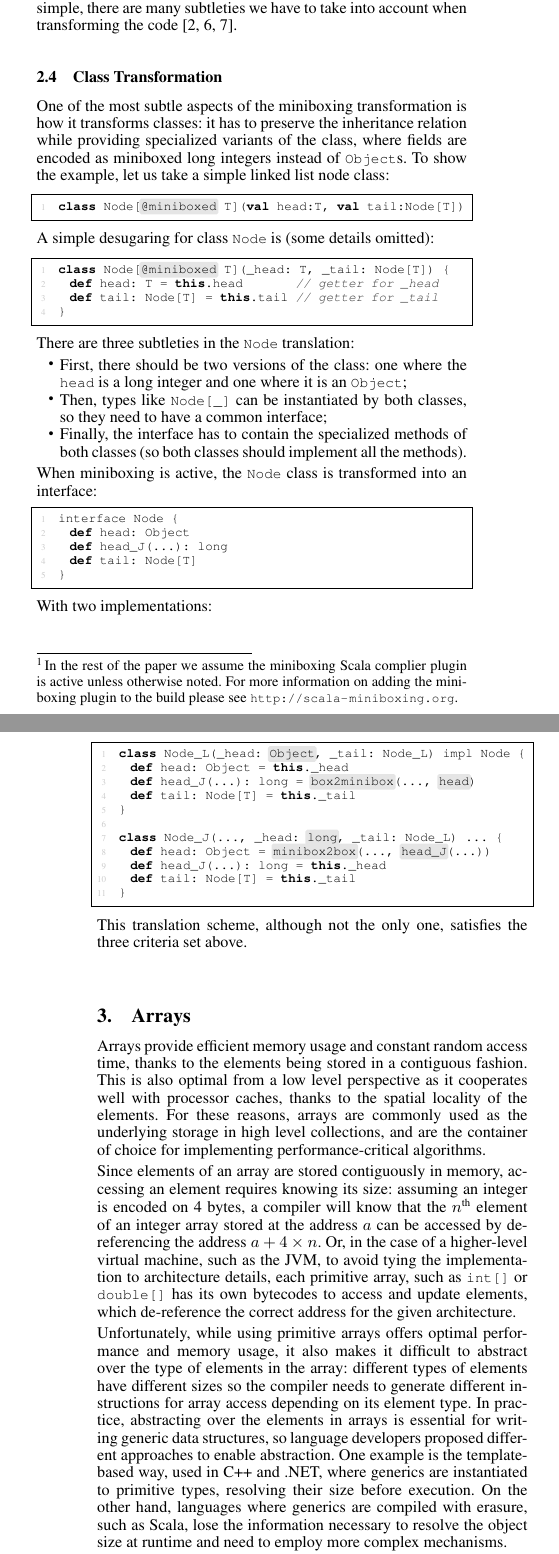
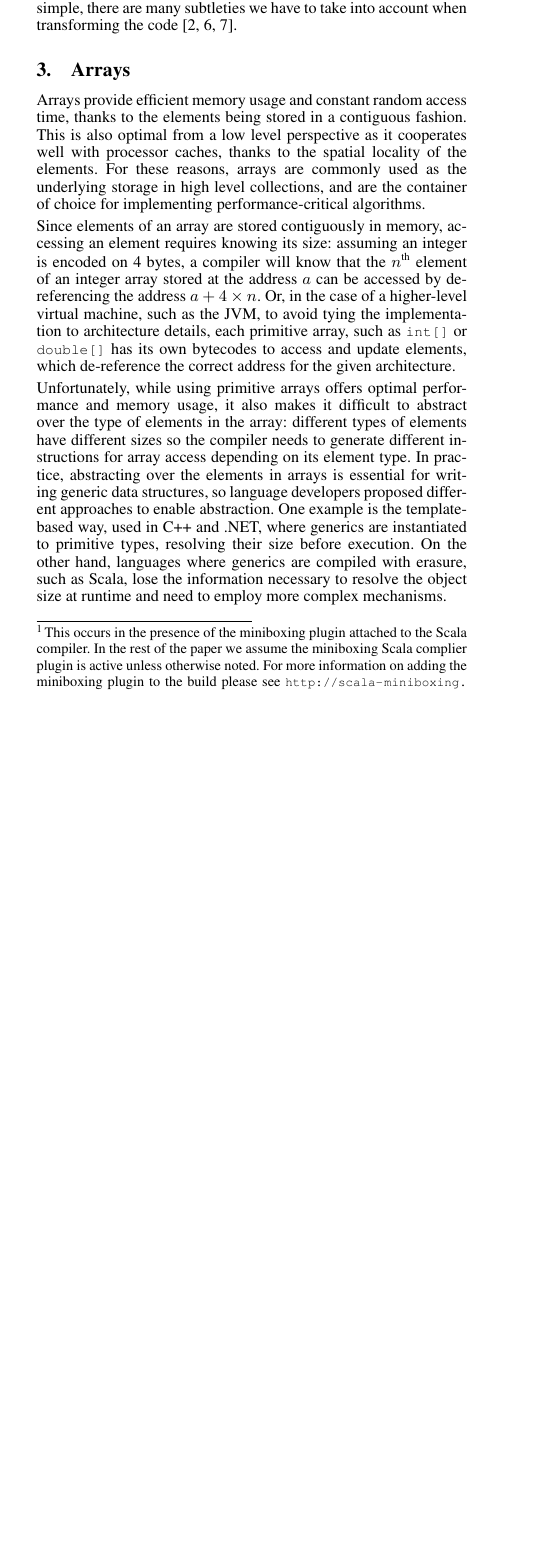
Before and after one commit to Roldak/SemesterProject2015, a LaTeX paper (src/main.tex, which reads src/miniboxing.tex): two parts of the columns of pages 2 and 3 of 9 before the commit and part of one column of page 2 of 9 after it, the two joined at a grey line, cut so that both start at the same text, the shorter picture padded with empty space. Compiled offline with pdfLaTeX; a missing font is replaced by an installed copy or a similar font.

Commit message:
some changes

```diff
--- a/src/miniboxing.tex
+++ b/src/miniboxing.tex
@@ -69,7 +69,7 @@ Taking a low level perspective, we can observe the fact that all primitive types
  val five = identity(5)
 \end{lstlisting-nobreak}
 
-Since the type parameter is annotated with |@miniboxed|, the compiler\footnote{In the rest of the paper we assume the miniboxing Scala complier plugin is active unless otherwise noted. For more information on adding the miniboxing plugin to the build please see \url{http://scala-miniboxing.org}.} translates the code to:
+Since the type parameter is annotated with |@miniboxed|, the compiler\footnote{This occurs in the presence of the miniboxing plugin attached to the Scala compiler. In the rest of the paper we assume the miniboxing Scala complier plugin is active unless otherwise noted. For more information on adding the miniboxing plugin to the build please see \url{http://scala-miniboxing.org}.} translates the code to:
 
 \begin{lstlisting-nobreak}
  def identity(t: Object): Object = t
@@ -82,57 +82,3 @@ Alert readers will notice the |minibox2int| and |int2minibox| transformations ac
 
 % Ellipsis => Type tags + send to the papers
 There is an elipsis in the definition of the |identity_M| method, which stands for what we call a type byte: a byte describing the type encoded in the long integer, allowing the operations such as |toString|, |hashCode| or |equals| to be executed correctly on encoded values, treating them as the original primitive (corresponding to |T|) rather than long integers. Although the transformation looks simple, there are many subtleties we have to take into account when transforming the code \cite{miniboxing,miniboxing-linkedlist,ldl}.
-
-\subsection{Class Transformation}
-
-% Object encoding => Example
-One of the most subtle aspects of the miniboxing transformation is how it transforms classes: it has to preserve the inheritance relation while providing specialized variants of the class, where fields are encoded as miniboxed long integers instead of |Object|s. To show the example, let us take a simple linked list node class:
-
-\begin{lstlisting-nobreak}
- class Node[`@miniboxed` T](val head:T, val tail:Node[T])
-\end{lstlisting-nobreak}
-
-A simple desugaring for class |Node| is (some details omitted):
-
-\begin{lstlisting-nobreak}
- class Node[`@miniboxed` T](_head: T, _tail: Node[T]) {
-   def head: T = this.head                 // getter for _head
-   def tail: Node[T] = this.tail // getter for _tail
- }
-\end{lstlisting-nobreak}
-
-% Method and accessor variants
-There are three subtleties in the |Node| translation:
-\begin{compactitem}
-  \item First, there should be two versions of the class: one where the |head| is a long integer and one where it is an |Object|;
-  \item Then, types like |Node[_]| can be instantiated by both classes, so they need to have a common interface;
-  \item Finally, the interface has to contain the specialized methods of both classes (so both classes should implement all the methods).
-\end{compactitem}
-
-When miniboxing is active, the |Node| class is transformed into an interface:
-
-\begin{lstlisting-nobreak}
- interface Node {
-   def head: Object
-   def head_J(...): long
-   def tail: Node[T]
- }
-\end{lstlisting-nobreak}
-
-With two implementations:
-
-\begin{lstlisting-nobreak}
- class Node_L(_head: `Object`, _tail: Node_L) impl Node {
-   def head: Object = this._head
-   def head_J(...): long = `box2minibox`(..., `head`)
-   def tail: Node[T] = this._tail
- }
-
- class Node_J(..., _head: `long`, _tail: Node_L) ... {
-   def head: Object = `minibox2box`(..., `head_J`(...))
-   def head_J(...): long = this._head
-   def tail: Node[T] = this._tail
- }
-\end{lstlisting-nobreak}
-
-This translation scheme, although not the only one, satisfies the three criteria set above.
```
Also changed, not shown: src/benchmark.tex (+1 -1 lines), src/contributions.tex (deleted, +0 -17 lines), src/main.tex (+0 -1 lines), src/redesign.tex (+2 -2 lines).
